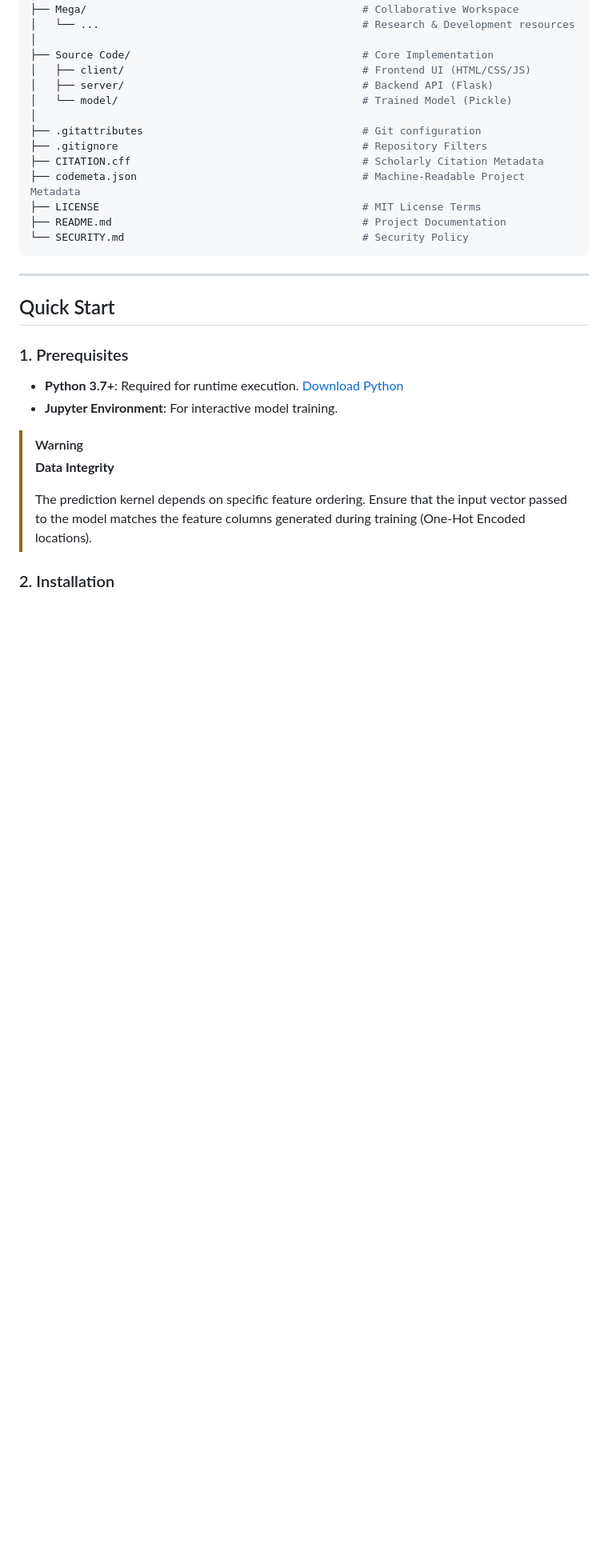
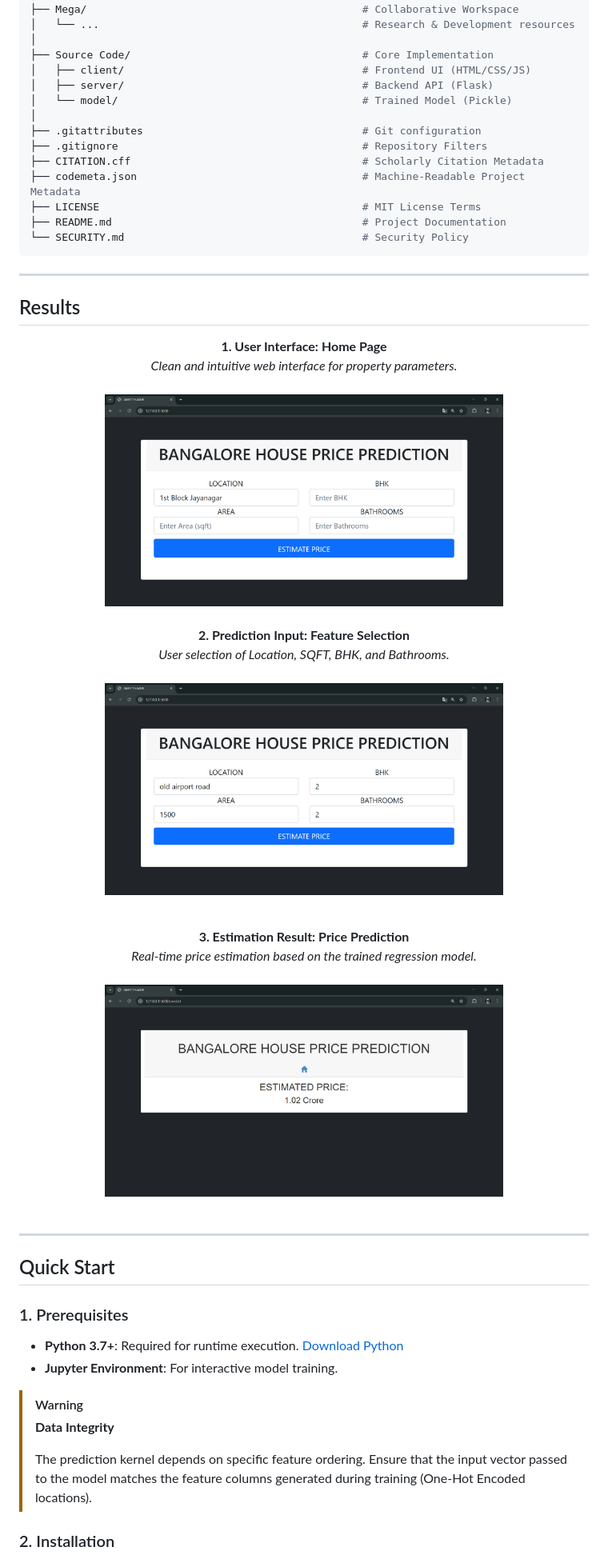
Before and after one commit to Amey-Thakur/BANGALORE-HOUSE-PRICE-PREDICTION, a Markdown page: README.md, the part around one of its changes. Shown at 80% size. Drawn GitHub-style; pictures changed too: Screenshots/01-Home.png (added), Screenshots/02-Input.png (added), Screenshots/03-Result.png (added); blank space fills up the shorter version.

Commit message:
BHPP
Co-authored-by: Mega Satish <mega.modha@gmail.com>

```diff
--- a/README.md
+++ b/README.md
@@ -139,6 +139,35 @@ BANGALORE-HOUSE-PRICE-PREDICTION/
 
 ---
 
+<!-- RESULTS -->
+<a name="results"></a>
+## Results
+
+<div align="center">
+  <b>1. User Interface: Home Page</b>
+  <br>
+  <i>Clean and intuitive web interface for property parameters.</i>
+  <br><br>
+  <img src="Screenshots/01-Home.png" alt="Home Page" width="70%">
+  <br><br>
+
+  <b>2. Prediction Input: Feature Selection</b>
+  <br>
+  <i>User selection of Location, SQFT, BHK, and Bathrooms.</i>
+  <br><br>
+  <img src="Screenshots/02-Input.png" alt="Prediction Input" width="70%">
+  <br><br>
+
+  <b>3. Estimation Result: Price Prediction</b>
+  <br>
+  <i>Real-time price estimation based on the trained regression model.</i>
+  <br><br>
+  <img src="Screenshots/03-Result.png" alt="Price Result" width="70%">
+  <br><br>
+</div>
+
+---
+
 <!-- QUICK START -->
 <a name="quick-start"></a>
 ## Quick Start
```
Also changed, not shown: other parts of README.md (+2 -2 lines).
